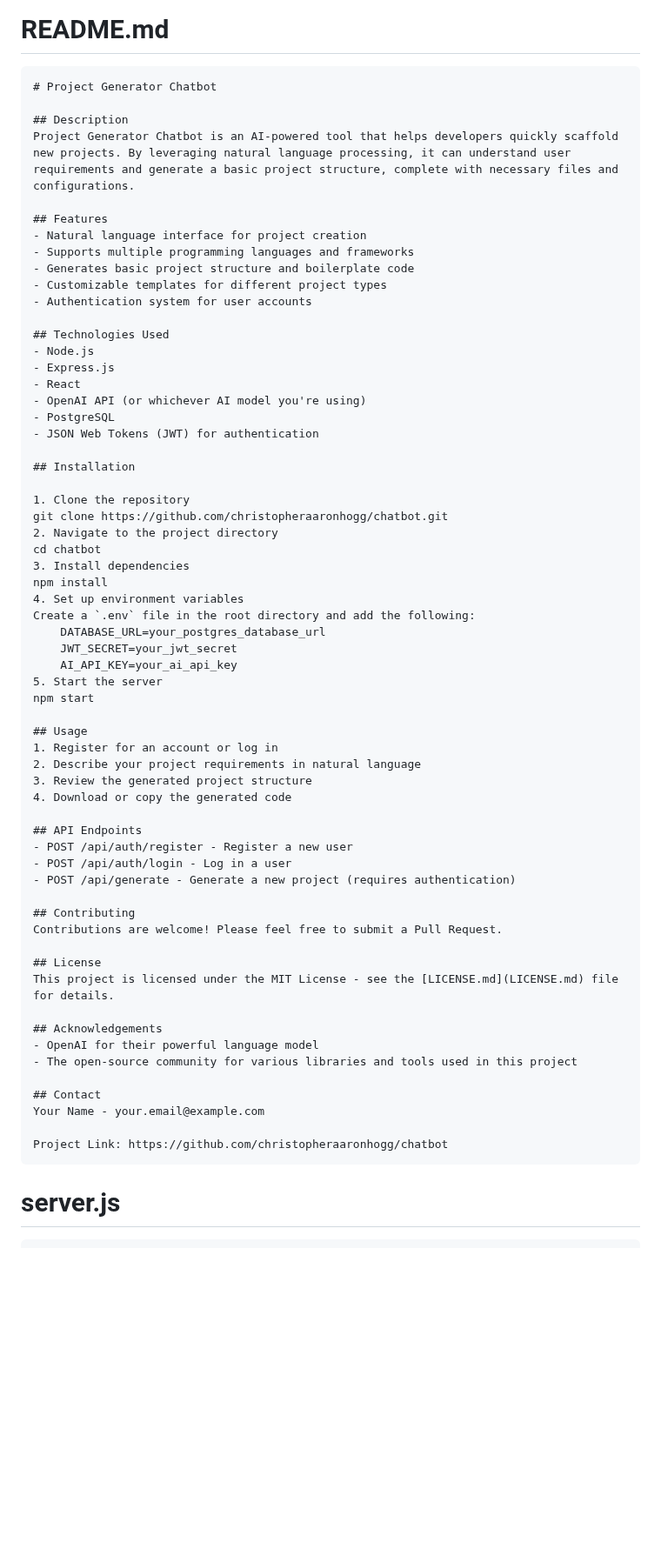
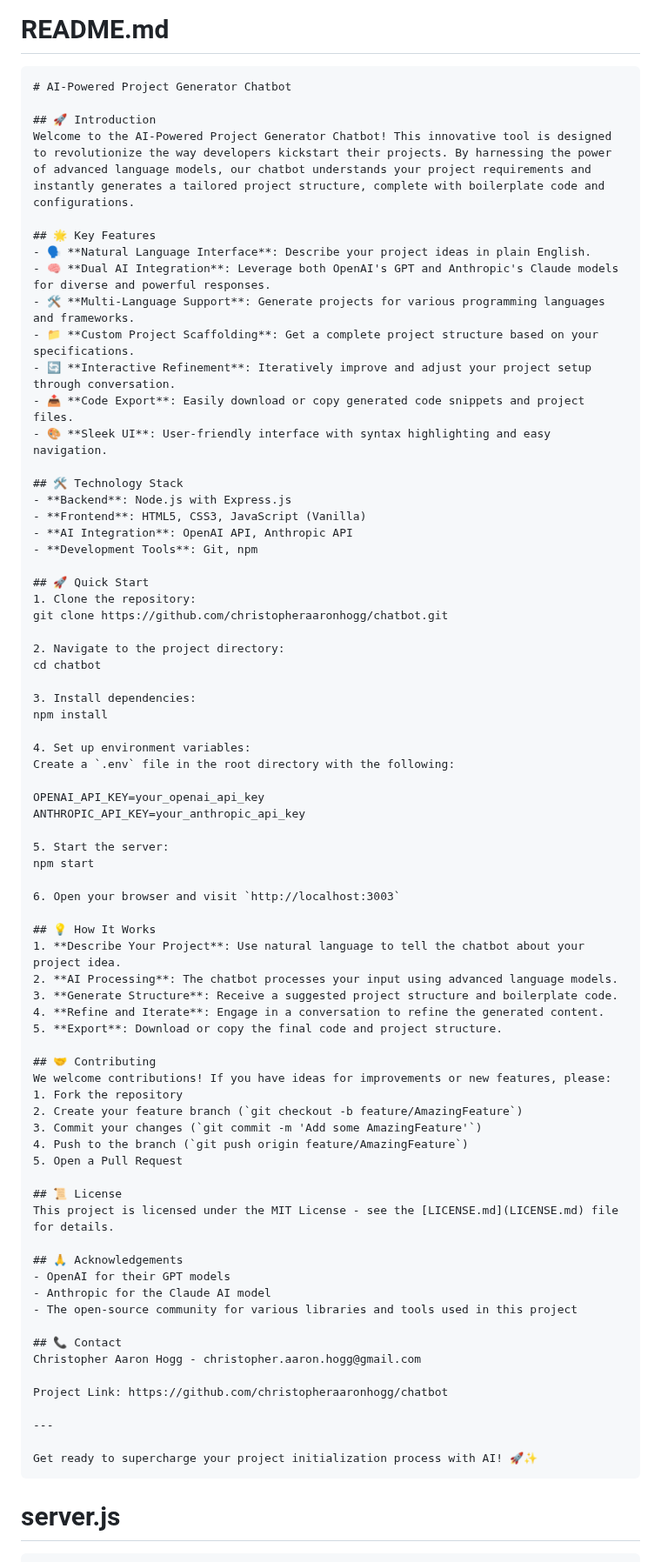
Before and after one commit to christopheraaronhogg/chatbot, a Markdown page: all-code.md, the part around one of its changes. Shown at 87% size. Rendered like a GitHub page; blank space fills up the shorter version.

````diff
--- a/all-code.md
+++ b/all-code.md
@@ -1010,67 +1010,78 @@ input:checked + .toggle-slider:before {
 # README.md
 
 ```md
-# Project Generator Chatbot
+# AI-Powered Project Generator Chatbot
 
-## Description
-Project Generator Chatbot is an AI-powered tool that helps developers quickly scaffold new projects. By leveraging natural language processing, it can understand user requirements and generate a basic project structure, complete with necessary files and configurations.
+## 🚀 Introduction
+Welcome to the AI-Powered Project Generator Chatbot! This innovative tool is designed to revolutionize the way developers kickstart their projects. By harnessing the power of advanced language models, our chatbot understands your project requirements and instantly generates a tailored project structure, complete with boilerplate code and configurations.
 
-## Features
-- Natural language interface for project creation
-- Supports multiple programming languages and frameworks
-- Generates basic project structure and boilerplate code
-- Customizable templates for different project types
-- Authentication system for user accounts
+## 🌟 Key Features
+- 🗣️ **Natural Language Interface**: Describe your project ideas in plain English.
+- 🧠 **Dual AI Integration**: Leverage both OpenAI's GPT and Anthropic's Claude models for diverse and powerful responses.
+- 🛠️ **Multi-Language Support**: Generate projects for various programming languages and frameworks.
+- 📁 **Custom Project Scaffolding**: Get a complete project structure based on your specifications.
+- 🔄 **Interactive Refinement**: Iteratively improve and adjust your project setup through conversation.
+- 📤 **Code Export**: Easily download or copy generated code snippets and project files.
+- 🎨 **Sleek UI**: User-friendly interface with syntax highlighting and easy navigation.
 
-## Technologies Used
-- Node.js
-- Express.js
-- React
-- OpenAI API (or whichever AI model you're using)
-- PostgreSQL
-- JSON Web Tokens (JWT) for authentication
+## 🛠️ Technology Stack
+- **Backend**: Node.js with Express.js
+- **Frontend**: HTML5, CSS3, JavaScript (Vanilla)
+- **AI Integration**: OpenAI API, Anthropic API
+- **Development Tools**: Git, npm
 
-## Installation
+## 🚀 Quick Start
+1. Clone the repository:
+git clone https://github.com/christopheraaronhogg/chatbot.git
 
-1. Clone the repository
-git clone https://github.com/christopheraaronhogg/chatbot.git
-2. Navigate to the project directory
+2. Navigate to the project directory:
 cd chatbot
-3. Install dependencies
+
+3. Install dependencies:
 npm install
-4. Set up environment variables
-Create a `.env` file in the root directory and add the following:
-    DATABASE_URL=your_postgres_database_url
-    JWT_SECRET=your_jwt_secret
-    AI_API_KEY=your_ai_api_key
-5. Start the server
+
+4. Set up environment variables:
+Create a `.env` file in the root directory with the following:
+
+OPENAI_API_KEY=your_openai_api_key
+ANTHROPIC_API_KEY=your_anthropic_api_key
+
+5. Start the server:
 npm start
 
-## Usage
-1. Register for an account or log in
-2. Describe your project requirements in natural language
-3. Review the generated project structure
-4. Download or copy the generated code
+6. Open your browser and visit `http://localhost:3003`
 
-## API Endpoints
-- POST /api/auth/register - Register a new user
-- POST /api/auth/login - Log in a user
-- POST /api/generate - Generate a new project (requires authentication)
+## 💡 How It Works
+1. **Describe Your Project**: Use natural language to tell the chatbot about your project idea.
+2. **AI Processing**: The chatbot processes your input using advanced language models.
+3. **Generate Structure**: Receive a suggested project structure and boilerplate code.
+4. **Refine and Iterate**: Engage in a conversation to refine the generated content.
+5. **Export**: Download or copy the final code and project structure.
 
-## Contributing
-Contributions are welcome! Please feel free to submit a Pull Request.
+## 🤝 Contributing
+We welcome contributions! If you have ideas for improvements or new features, please:
+1. Fork the repository
+2. Create your feature branch (`git checkout -b feature/AmazingFeature`)
+3. Commit your changes (`git commit -m 'Add some AmazingFeature'`)
+4. Push to the branch (`git push origin feature/AmazingFeature`)
+5. Open a Pull Request
 
-## License
+## 📜 License
 This project is licensed under the MIT License - see the [LICENSE.md](LICENSE.md) file for details.
 
-## Acknowledgements
-- OpenAI for their powerful language model
+## 🙏 Acknowledgements
+- OpenAI for their GPT models
+- Anthropic for the Claude AI model
 - The open-source community for various libraries and tools used in this project
 
-## Contact
-Your Name - your.email@example.com
+## 📞 Contact
+Christopher Aaron Hogg - christopher.aaron.hogg@gmail.com
 
 Project Link: https://github.com/christopheraaronhogg/chatbot
+
+---
+
+Get ready to supercharge your project initialization process with AI! 🚀✨
 ```
 
 # server.js
````
Also changed, not shown: other parts of all-code.md (+1 -1 lines).
